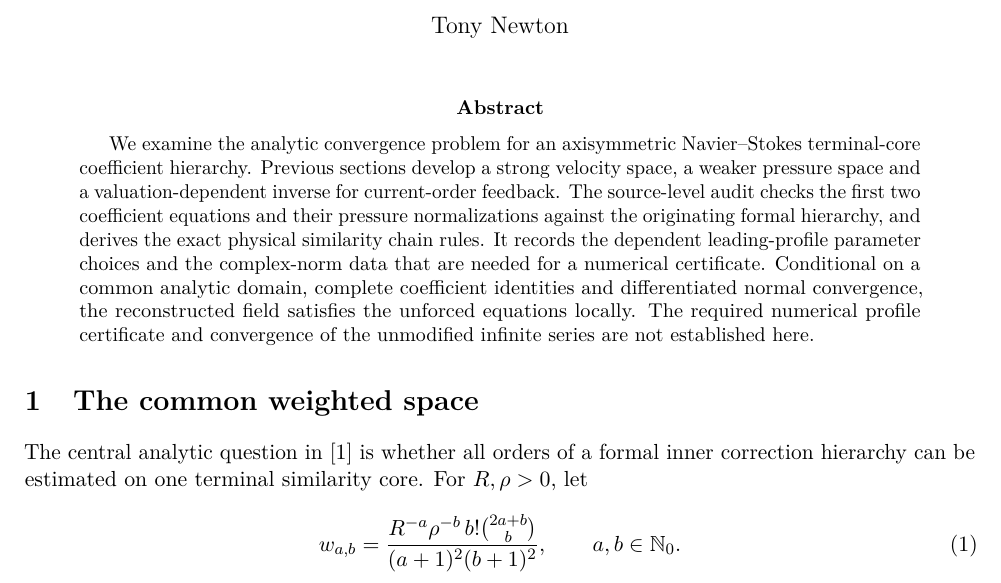
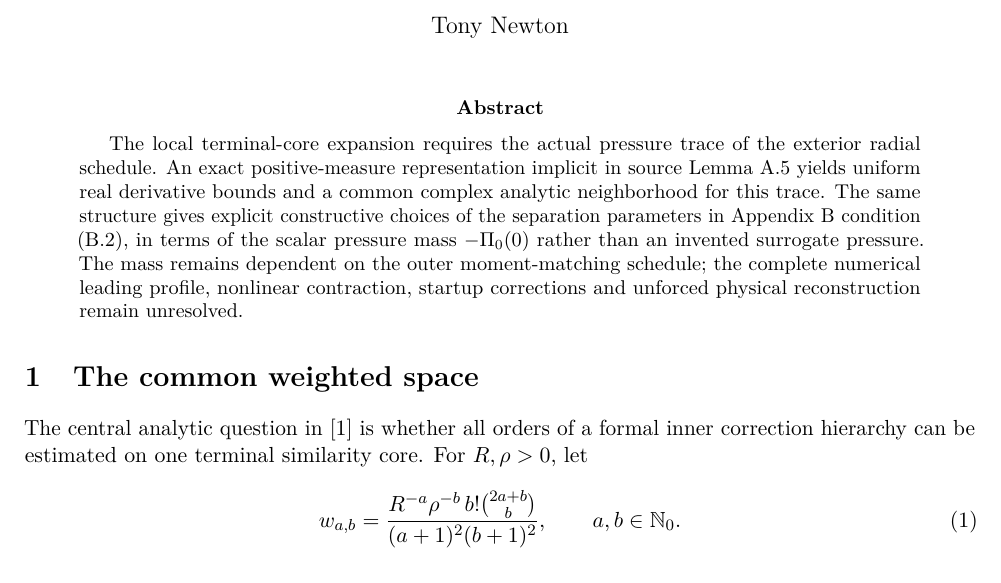
Before and after one commit to tonynewton79-web/unforced-navier-stokes-lean, a LaTeX paper (TerminalCore2026/Terminal_Core_Cumulative_Analytic_Amendment.tex): part of page 1 of 38 before the commit and part of page 1 of 39 after it, cut so that both start at the same text. Compiled offline with pdfLaTeX.

Commit message:
Include actual outer-pressure positive measure and explicit source B.2 admissibility theorem

```diff
--- a/TerminalCore2026/Terminal_Core_Cumulative_Analytic_Amendment.tex
+++ b/TerminalCore2026/Terminal_Core_Cumulative_Analytic_Amendment.tex
@@ -13,19 +13,16 @@
 \begin{document}
 \maketitle
 \begin{abstract}
-We examine the analytic convergence problem for an axisymmetric
-Navier--Stokes terminal-core coefficient hierarchy. Previous sections
-develop a strong velocity space, a weaker pressure space and a
-valuation-dependent inverse for current-order feedback. The source-level
-audit checks the first two coefficient equations and their pressure
-normalizations against the originating formal hierarchy, and derives
-the exact physical similarity chain rules. It records the dependent
-leading-profile parameter choices and the complex-norm data that are
-needed for a numerical certificate. Conditional on a common analytic
-domain, complete coefficient identities and differentiated normal
-convergence, the reconstructed field satisfies the unforced equations
-locally. The required numerical profile certificate and convergence
-of the unmodified infinite series are not established here.
+The local terminal-core expansion requires the actual pressure trace
+of the exterior radial schedule. An exact positive-measure representation
+implicit in source Lemma~A.5 yields uniform real derivative bounds and
+a common complex analytic neighborhood for this trace. The same structure
+gives explicit constructive choices of the separation parameters in
+Appendix~B condition (B.2), in terms of the scalar pressure mass
+$-\Pi_0(0)$ rather than an invented surrogate pressure. The mass remains
+dependent on the outer moment-matching schedule; the complete numerical
+leading profile, nonlinear contraction, startup corrections and unforced
+physical reconstruction remain unresolved.
 \end{abstract}
 
 \section{The common weighted space}
```
Also changed, not shown: TerminalCore2026/Terminal_Core_Cumulative_Analytic_Amendment.tex (2 more changed lines).
